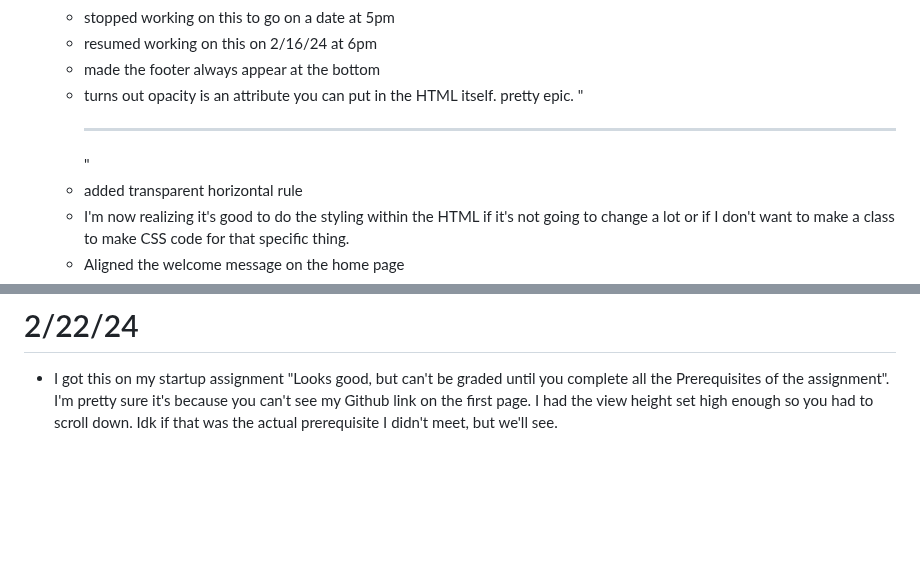
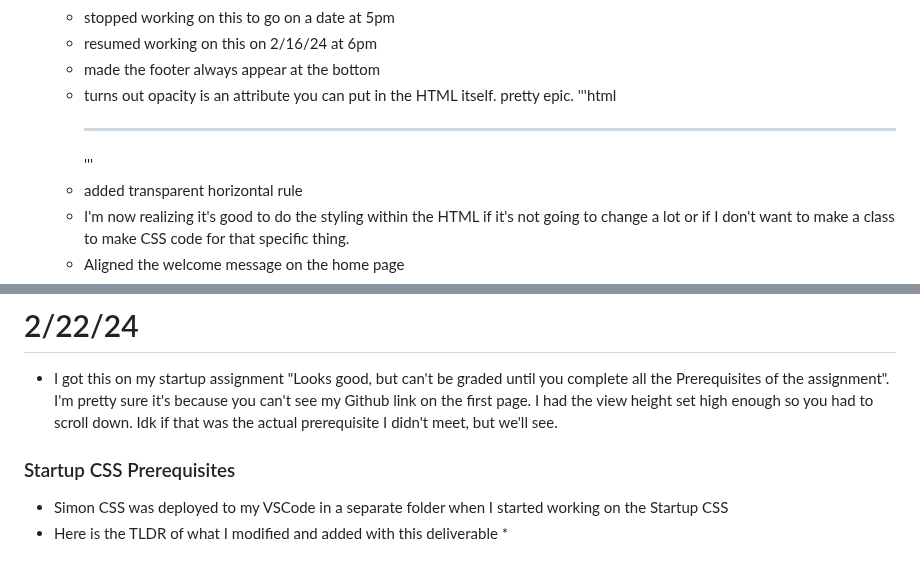
Before and after one commit to lbacigal/startup, a Markdown page: notes.md, 2 parts joined by grey strips. GitHub-like rendering; blank space fills up the shorter version.

Commit message:
began a list of things I modified and added with this deliverable

```diff
--- a/notes.md
+++ b/notes.md
@@ -104,7 +104,7 @@
     * stopped working on this to go on a date at 5pm
     * resumed working on this on 2/16/24 at 6pm
     * made the footer always appear at the bottom
-    * turns out opacity is an attribute you can put in the HTML itself. pretty epic. "<hr style="opacity:0" />"
+    * turns out opacity is an attribute you can put in the HTML itself. pretty epic. '''html <hr style="opacity:0" />'''
     * added transparent horizontal rule
     * I'm now realizing it's good to do the styling within the HTML if it's not going to change a lot or if I don't want to make a class to make CSS code for that specific thing.
     * Aligned the welcome message on the home page
@@ -136,3 +136,8 @@
 
 # 2/22/24
 * I got this on my startup assignment "Looks good, but can't be graded until you complete all the Prerequisites of the assignment". I'm pretty sure it's because you can't see my Github link on the first page. I had the view height set high enough so you had to scroll down. Idk if that was the actual prerequisite I didn't meet, but we'll see.
+
+### Startup CSS Prerequisites
+* Simon CSS was deployed to my VSCode in a separate folder when I started working on the Startup CSS
+* Here is the TLDR of what I modified and added with this deliverable
+    *
```
